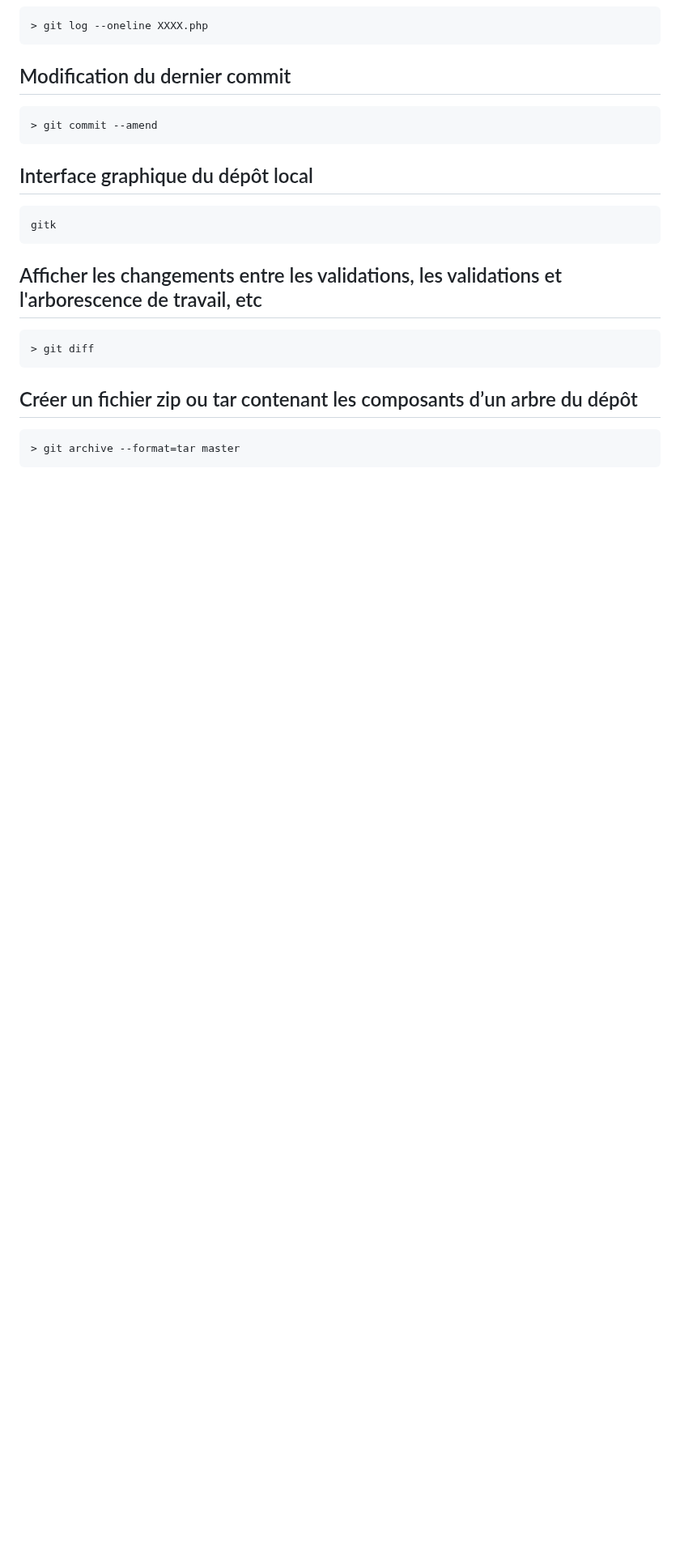
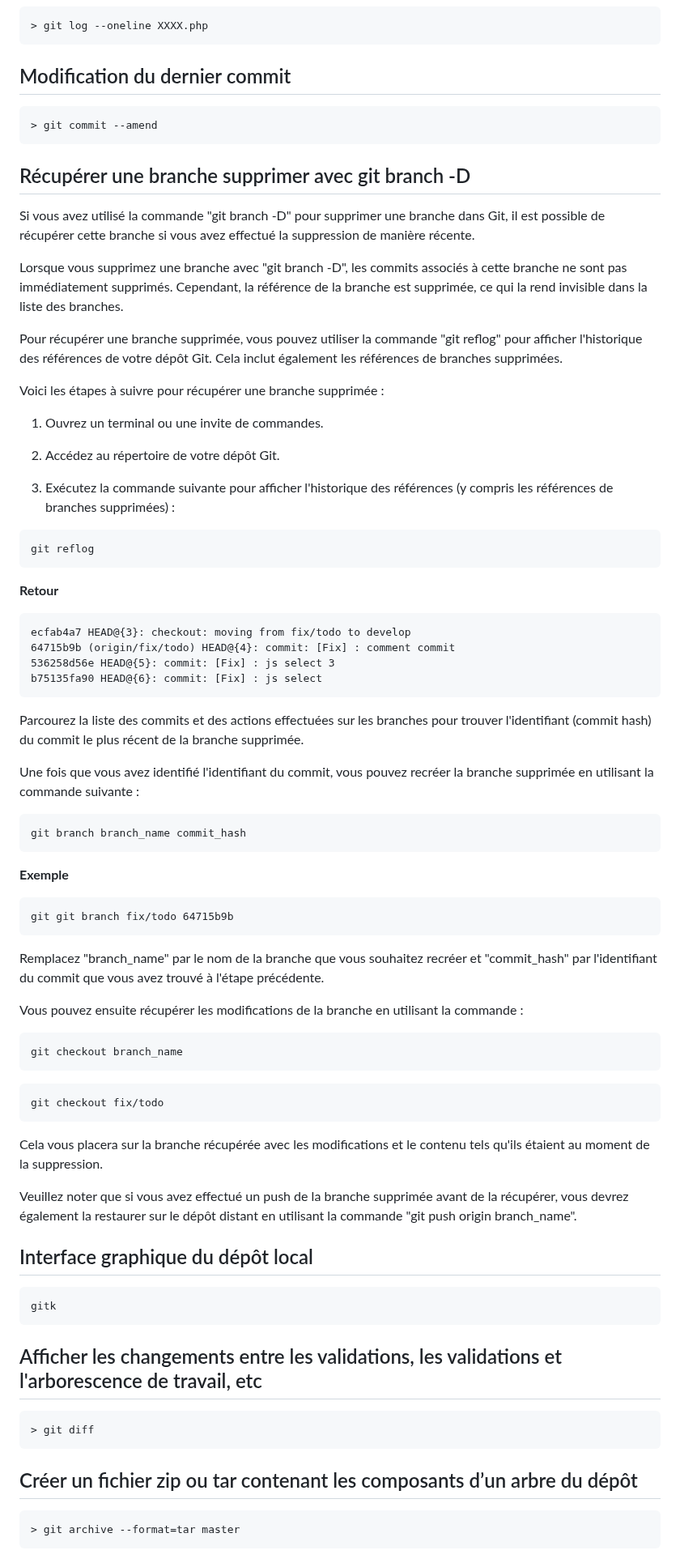
Before and after one commit to jonas18121/help, a Markdown page: Git/doc/commande_cli.md, the part around the change. Shown at 81% size. Drawn GitHub-style; blank space fills up the shorter version.

Commit message:
Récupérer une branche supprimer avec git branch -D

````diff
--- a/Git/doc/commande_cli.md
+++ b/Git/doc/commande_cli.md
@@ -141,6 +141,61 @@ Si erreur : `fatal: refus de fusionner des historiques sans relation`, ajouter `
 
     > git commit --amend
 
+## Récupérer une branche supprimer avec git branch -D
+
+Si vous avez utilisé la commande "git branch -D" pour supprimer une branche dans Git, il est possible de récupérer cette branche si vous avez effectué la suppression de manière récente.
+
+Lorsque vous supprimez une branche avec "git branch -D", les commits associés à cette branche ne sont pas immédiatement supprimés. Cependant, la référence de la branche est supprimée, ce qui la rend invisible dans la liste des branches.
+
+Pour récupérer une branche supprimée, vous pouvez utiliser la commande "git reflog" pour afficher l'historique des références de votre dépôt Git. Cela inclut également les références de branches supprimées.
+
+Voici les étapes à suivre pour récupérer une branche supprimée :
+
+1. Ouvrez un terminal ou une invite de commandes.
+
+2. Accédez au répertoire de votre dépôt Git.
+
+3. Exécutez la commande suivante pour afficher l'historique des références (y compris les références de branches supprimées) :
+
+```ps
+git reflog
+```
+**Retour**
+```ps
+ecfab4a7 HEAD@{3}: checkout: moving from fix/todo to develop
+64715b9b (origin/fix/todo) HEAD@{4}: commit: [Fix] : comment commit
+536258d56e HEAD@{5}: commit: [Fix] : js select 3
+b75135fa90 HEAD@{6}: commit: [Fix] : js select
+```
+
+Parcourez la liste des commits et des actions effectuées sur les branches pour trouver l'identifiant (commit hash) du commit le plus récent de la branche supprimée.
+
+Une fois que vous avez identifié l'identifiant du commit, vous pouvez recréer la branche supprimée en utilisant la commande suivante :
+
+```ps
+git branch branch_name commit_hash
+```
+**Exemple**
+```ps
+git git branch fix/todo 64715b9b
+```
+
+Remplacez "branch_name" par le nom de la branche que vous souhaitez recréer et "commit_hash" par l'identifiant du commit que vous avez trouvé à l'étape précédente.
+
+Vous pouvez ensuite récupérer les modifications de la branche en utilisant la commande :
+
+```ps
+git checkout branch_name
+```
+
+```ps
+git checkout fix/todo
+```
+
+Cela vous placera sur la branche récupérée avec les modifications et le contenu tels qu'ils étaient au moment de la suppression.
+
+Veuillez noter que si vous avez effectué un push de la branche supprimée avant de la récupérer, vous devrez également la restaurer sur le dépôt distant en utilisant la commande "git push origin branch_name".
+
 
 ## Interface graphique du dépôt local
 
````
